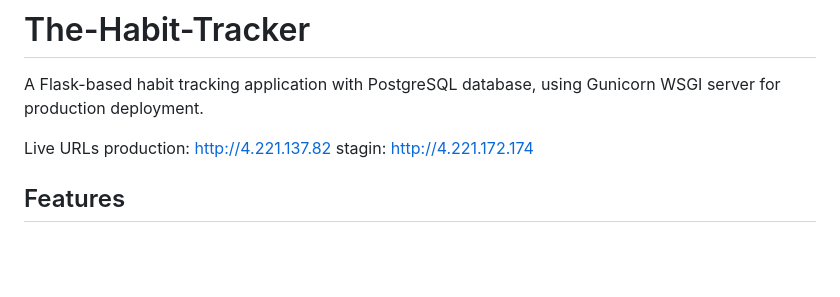
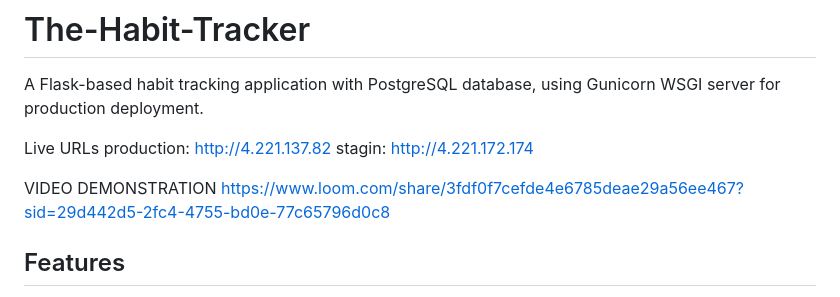
Before and after one commit to Mgeni-E/The-Habit-Tracker, a Markdown page: README.md, the part around the change. GitHub-like rendering; blank space fills up the shorter version.

```diff
--- a/README.md
+++ b/README.md
@@ -5,6 +5,10 @@ A Flask-based habit tracking application with PostgreSQL database, using Gunicor
 Live URLs
 production: http://4.221.137.82
 stagin: http://4.221.172.174
+
+VIDEO DEMONSTRATION
+https://www.loom.com/share/3fdf0f7cefde4e6785deae29a56ee467?sid=29d442d5-2fc4-4755-bd0e-77c65796d0c8
+
 
 ## Features
 
```
